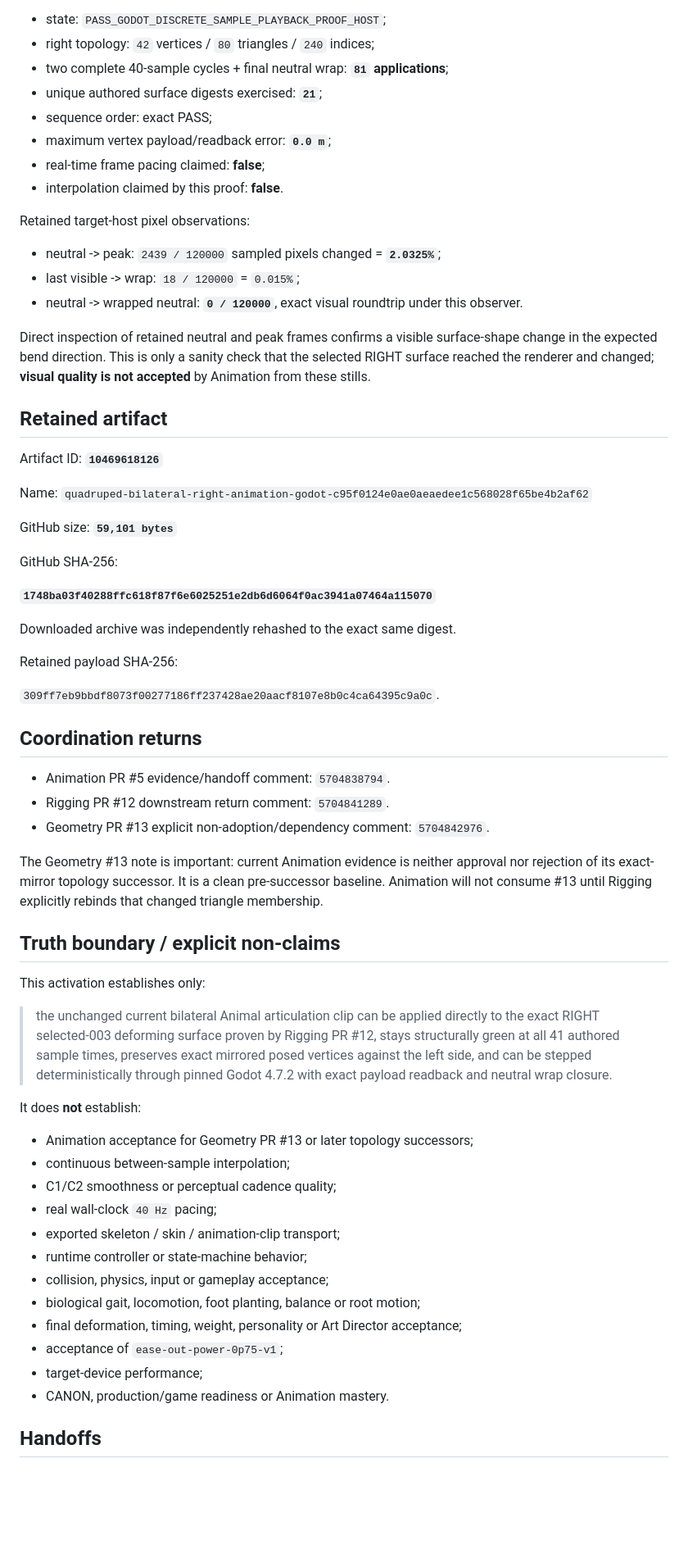
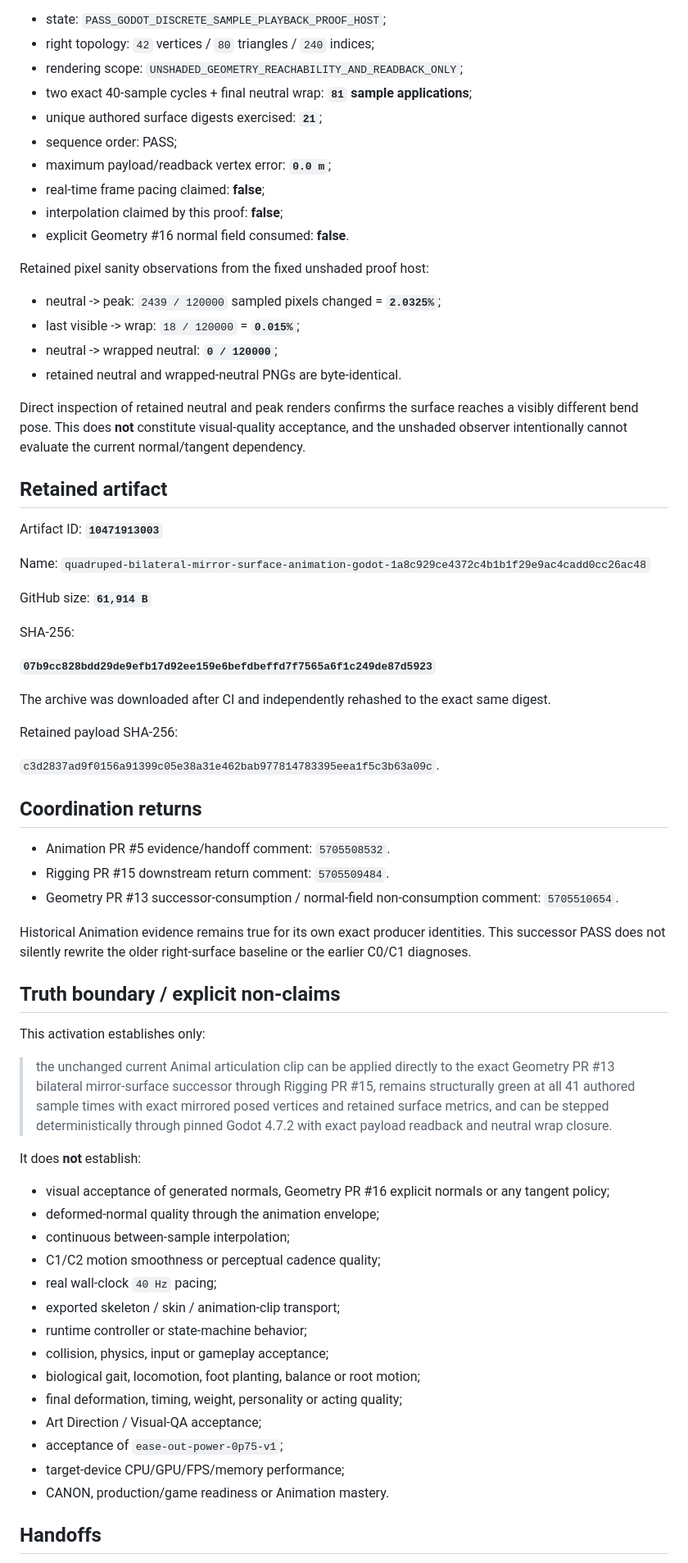
Before and after one commit to mike-axiom-mir/axm-create-me, a Markdown page: studio/status/07_animation_motion.md, the part around one of its changes. Shown at 82% size. Rendered like a GitHub page; blank space fills up the shorter version.

```diff
--- a/studio/status/07_animation_motion.md
+++ b/studio/status/07_animation_motion.md
@@ -117,66 +132,71 @@ Godot result:
 
 - state: `PASS_GODOT_DISCRETE_SAMPLE_PLAYBACK_PROOF_HOST`;
 - right topology: `42` vertices / `80` triangles / `240` indices;
-- two complete 40-sample cycles + final neutral wrap: **`81` applications**;
+- rendering scope: `UNSHADED_GEOMETRY_REACHABILITY_AND_READBACK_ONLY`;
+- two exact 40-sample cycles + final neutral wrap: **`81` sample applications**;
 - unique authored surface digests exercised: **`21`**;
-- sequence order: exact PASS;
-- maximum vertex payload/readback error: **`0.0 m`**;
+- sequence order: PASS;
+- maximum payload/readback vertex error: **`0.0 m`**;
 - real-time frame pacing claimed: **false**;
-- interpolation claimed by this proof: **false**.
+- interpolation claimed by this proof: **false**;
+- explicit Geometry #16 normal field consumed: **false**.
 
-Retained target-host pixel observations:
+Retained pixel sanity observations from the fixed unshaded proof host:
 
 - neutral -> peak: `2439 / 120000` sampled pixels changed = **`2.0325%`**;
-- last visible -> wrap: `18 / 120000` = `0.015%`;
-- neutral -> wrapped neutral: **`0 / 120000`**, exact visual roundtrip under this observer.
+- last visible -> wrap: `18 / 120000` = **`0.015%`**;
+- neutral -> wrapped neutral: **`0 / 120000`**;
+- retained neutral and wrapped-neutral PNGs are byte-identical.
 
-Direct inspection of retained neutral and peak frames confirms a visible surface-shape change in the expected bend direction. This is only a sanity check that the selected RIGHT surface reached the renderer and changed; **visual quality is not accepted** by Animation from these stills.
+Direct inspection of retained neutral and peak renders confirms the surface reaches a visibly different bend pose. This does **not** constitute visual-quality acceptance, and the unshaded observer intentionally cannot evaluate the current normal/tangent dependency.
 
 ## Retained artifact
 
-Artifact ID: **`10469618126`**
+Artifact ID: **`10471913003`**
 
-Name: `quadruped-bilateral-right-animation-godot-c95f0124e0ae0aeaedee1c568028f65be4b2af62`
+Name: `quadruped-bilateral-mirror-surface-animation-godot-1a8c929ce4372c4b1b1f29e9ac4cadd0cc26ac48`
 
-GitHub size: **`59,101 bytes`**
+GitHub size: **`61,914 B`**
 
-GitHub SHA-256:
+SHA-256:
 
-**`1748ba03f40288ffc618f87f6e6025251e2db6d6064f0ac3941a07464a115070`**
+**`07b9cc828bdd29de9efb17d92ee159e6befdbeffd7f7565a6f1c249de87d5923`**
 
-Downloaded archive was independently rehashed to the exact same digest.
+The archive was downloaded after CI and independently rehashed to the exact same digest.
 
 Retained payload SHA-256:
 
-`309ff7eb9bbdf8073f00277186ff237428ae20aacf8107e8b0c4ca64395c9a0c`.
+`c3d2837ad9f0156a91399c05e38a31e462bab977814783395eea1f5c3b63a09c`.
 
 ## Coordination returns
 
-- Animation PR #5 evidence/handoff comment: `5704838794`.
-- Rigging PR #12 downstream return comment: `5704841289`.
-- Geometry PR #13 explicit non-adoption/dependency comment: `5704842976`.
+- Animation PR #5 evidence/handoff comment: `5705508532`.
+- Rigging PR #15 downstream return comment: `5705509484`.
+- Geometry PR #13 successor-consumption / normal-field non-consumption comment: `5705510654`.
 
-The Geometry #13 note is important: current Animation evidence is neither approval nor rejection of its exact-mirror topology successor. It is a clean pre-successor baseline. Animation will not consume #13 until Rigging explicitly rebinds that changed triangle membership.
+Historical Animation evidence remains true for its own exact producer identities. This successor PASS does not silently rewrite the older right-surface baseline or the earlier C0/C1 diagnoses.
 
 ## Truth boundary / explicit non-claims
 
 This activation establishes only:
 
-> the unchanged current bilateral Animal articulation clip can be applied directly to the exact RIGHT selected-003 deforming surface proven by Rigging PR #12, stays structurally green at all 41 authored sample times, preserves exact mirrored posed vertices against the left side, and can be stepped deterministically through pinned Godot 4.7.2 with exact payload readback and neutral wrap closure.
+> the unchanged current Animal articulation clip can be applied directly to the exact Geometry PR #13 bilateral mirror-surface successor through Rigging PR #15, remains structurally green at all 41 authored sample times with exact mirrored posed vertices and retained surface metrics, and can be stepped deterministically through pinned Godot 4.7.2 with exact payload readback and neutral wrap closure.
 
 It does **not** establish:
 
-- Animation acceptance for Geometry PR #13 or later topology successors;
+- visual acceptance of generated normals, Geometry PR #16 explicit normals or any tangent policy;
+- deformed-normal quality through the animation envelope;
 - continuous between-sample interpolation;
-- C1/C2 smoothness or perceptual cadence quality;
+- C1/C2 motion smoothness or perceptual cadence quality;
 - real wall-clock `40 Hz` pacing;
 - exported skeleton / skin / animation-clip transport;
 - runtime controller or state-machine behavior;
 - collision, physics, input or gameplay acceptance;
 - biological gait, locomotion, foot planting, balance or root motion;
-- final deformation, timing, weight, personality or Art Director acceptance;
+- final deformation, timing, weight, personality or acting quality;
+- Art Direction / Visual-QA acceptance;
 - acceptance of `ease-out-power-0p75-v1`;
-- target-device performance;
+- target-device CPU/GPU/FPS/memory performance;
 - CANON, production/game readiness or Animation mastery.
 
 ## Handoffs
```
Also changed, not shown: other parts of studio/status/07_animation_motion.md (+79 -56 lines).
